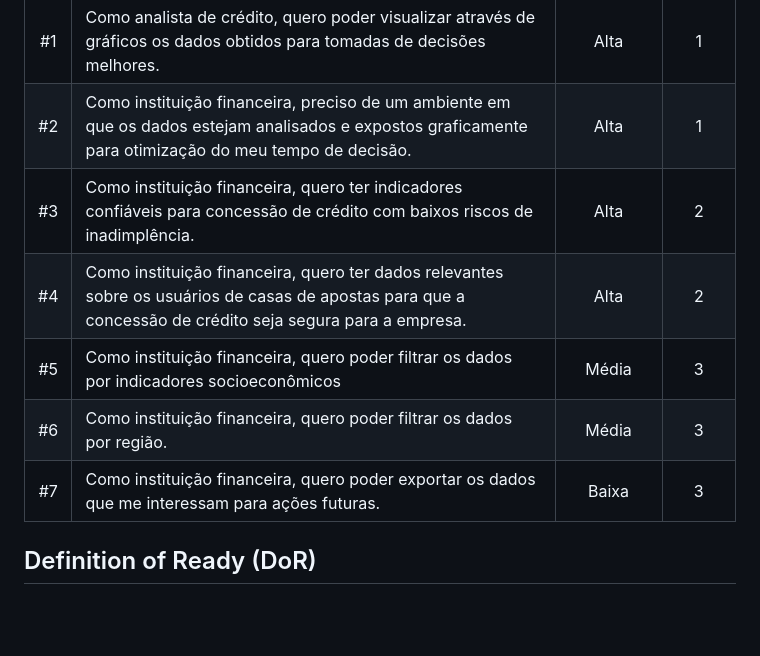
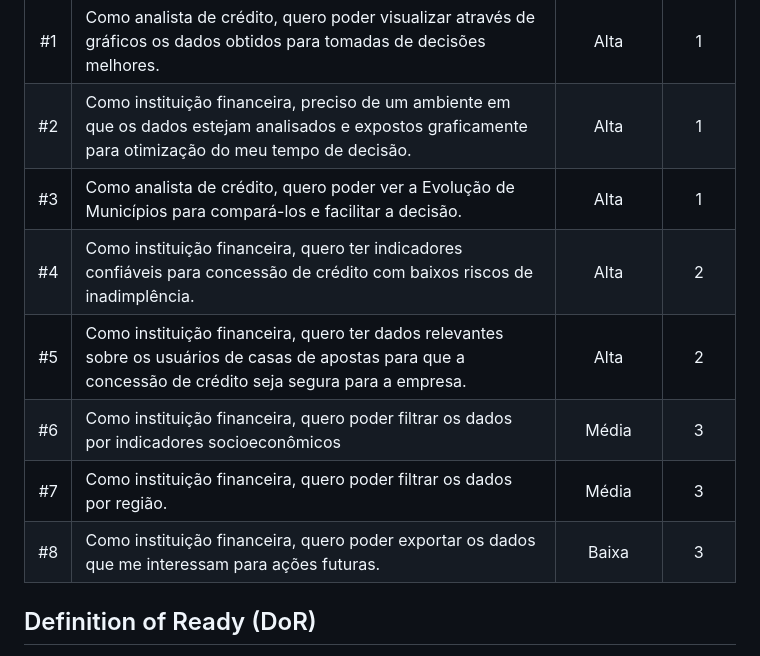
Before and after one commit to Meridiano-Tech/API-DSM1, a Markdown page: README.md, the part around the change. GitHub-like rendering; blank space fills up the shorter version.

Commit message:
docs: atualiza o backlog

```diff
--- a/README.md
+++ b/README.md
@@ -28,11 +28,12 @@ As principais funcionalizadades alinhadas com o cliente para o projeto:
 | :---: | :--- | :---: | :---: |
 | #1 | Como analista de crédito, quero poder visualizar através de gráficos os dados obtidos para tomadas de decisões melhores. | Alta | 1 |
 | #2 | Como instituição financeira, preciso de um ambiente em que os dados estejam analisados e expostos graficamente para otimização do meu tempo de decisão.| Alta | 1 |
-| #3 | Como instituição financeira, quero ter indicadores confiáveis para concessão de crédito com baixos riscos de inadimplência.| Alta | 2 |
-| #4 | Como instituição financeira, quero ter dados relevantes sobre os usuários de casas de apostas para que a concessão de crédito seja segura para a empresa.| Alta | 2 |
-| #5 | Como instituição financeira, quero poder filtrar os dados por indicadores socioeconômicos | Média | 3 |
-| #6 | Como instituição financeira, quero poder filtrar os dados por região.| Média | 3 |
-| #7 | Como instituição financeira, quero poder exportar os dados que me interessam para ações futuras. | Baixa | 3 |
+| #3 | Como analista de crédito, quero poder ver a Evolução de Municípios para compará-los e facilitar a decisão.| Alta | 1 |
+| #4 | Como instituição financeira, quero ter indicadores confiáveis para concessão de crédito com baixos riscos de inadimplência.| Alta | 2 |
+| #5 | Como instituição financeira, quero ter dados relevantes sobre os usuários de casas de apostas para que a concessão de crédito seja segura para a empresa.| Alta | 2 |
+| #6 | Como instituição financeira, quero poder filtrar os dados por indicadores socioeconômicos | Média | 3 |
+| #7 | Como instituição financeira, quero poder filtrar os dados por região.| Média | 3 |
+| #8 | Como instituição financeira, quero poder exportar os dados que me interessam para ações futuras. | Baixa | 3 |
 
 ## Definition of Ready (DoR)
 
```
